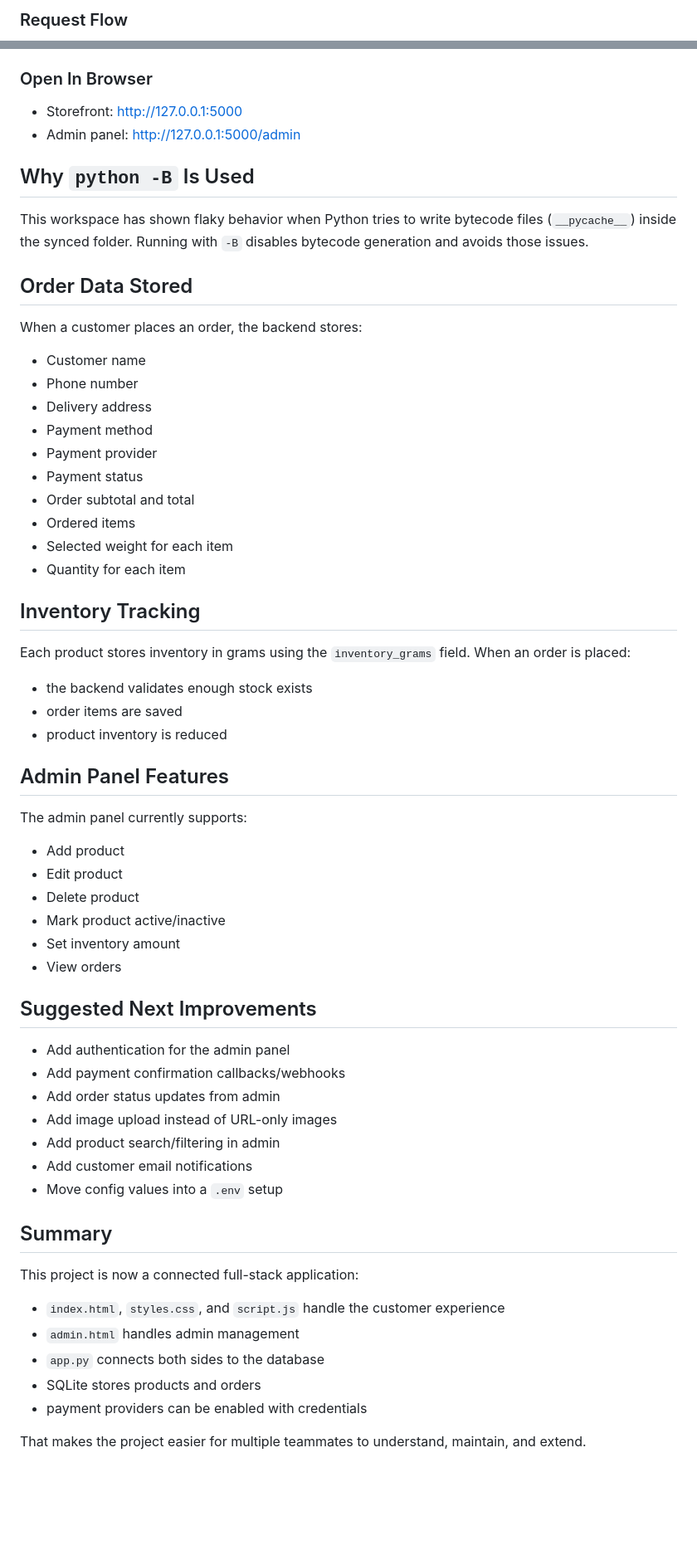
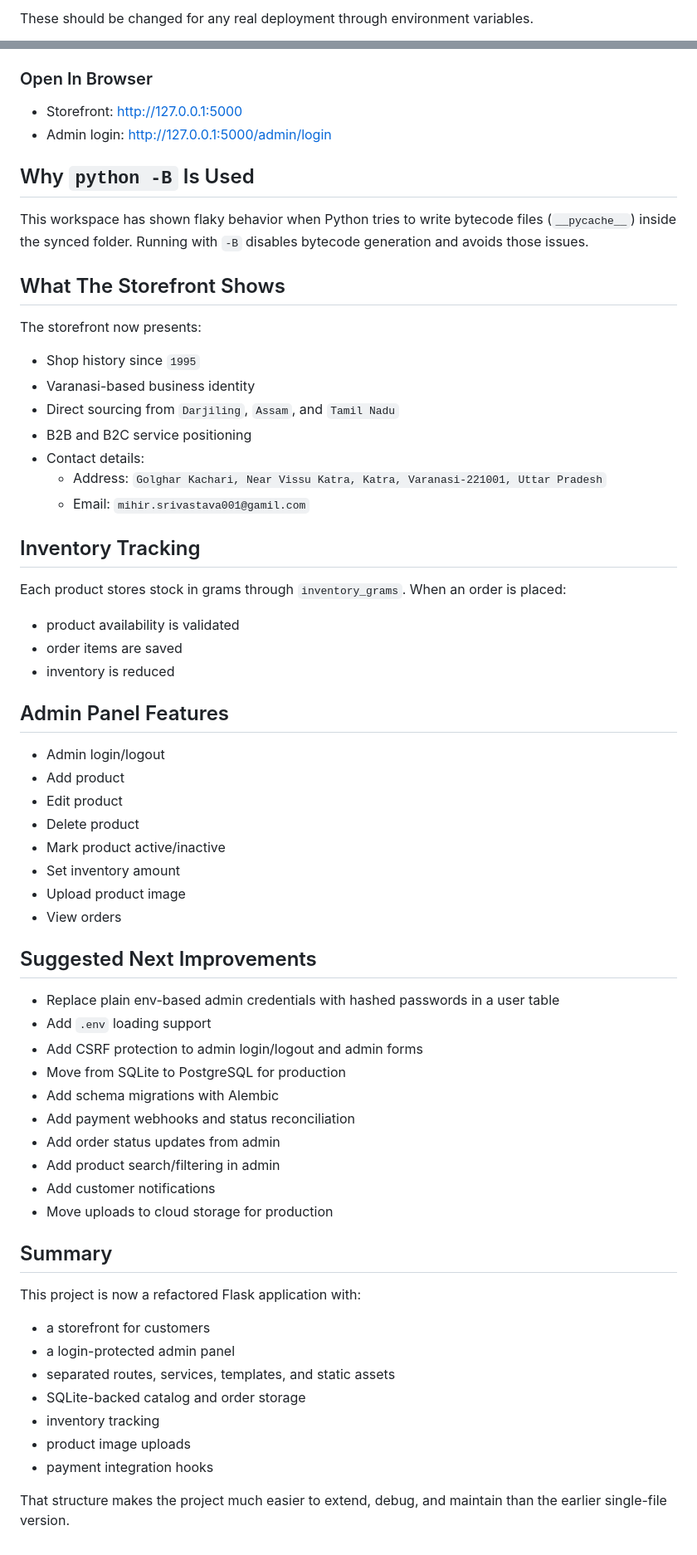
Before and after one commit to mihirshrivaastav/keertea, a Markdown page: README.md, 2 parts joined by grey strips. Shown at 83% size. Drawn GitHub-style; blank space fills up the shorter version.

```diff
--- a/README.md
+++ b/README.md
@@ -81,3 +173,3 @@ flowchart TD
 
-### Request Flow
+These should be changed for any real deployment through environment variables.
 
@@ -216,64 +266,66 @@ python -B app.py
 ### Open In Browser
 
 - Storefront: [http://127.0.0.1:5000](http://127.0.0.1:5000)
-- Admin panel: [http://127.0.0.1:5000/admin](http://127.0.0.1:5000/admin)
+- Admin login: [http://127.0.0.1:5000/admin/login](http://127.0.0.1:5000/admin/login)
 
 ## Why `python -B` Is Used
 
 This workspace has shown flaky behavior when Python tries to write bytecode files (`__pycache__`) inside the synced folder. Running with `-B` disables bytecode generation and avoids those issues.
 
-## Order Data Stored
+## What The Storefront Shows
 
-When a customer places an order, the backend stores:
+The storefront now presents:
 
-- Customer name
-- Phone number
-- Delivery address
-- Payment method
-- Payment provider
-- Payment status
-- Order subtotal and total
-- Ordered items
-- Selected weight for each item
-- Quantity for each item
+- Shop history since `1995`
+- Varanasi-based business identity
+- Direct sourcing from `Darjiling`, `Assam`, and `Tamil Nadu`
+- B2B and B2C service positioning
+- Contact details:
+  - Address: `Golghar Kachari, Near Vissu Katra, Katra, Varanasi-221001, Uttar Pradesh`
+  - Email: `mihir.srivastava001@gamil.com`
 
 ## Inventory Tracking
 
-Each product stores inventory in grams using the `inventory_grams` field. When an order is placed:
+Each product stores stock in grams through `inventory_grams`. When an order is placed:
 
-- the backend validates enough stock exists
+- product availability is validated
 - order items are saved
-- product inventory is reduced
+- inventory is reduced
 
 ## Admin Panel Features
 
-The admin panel currently supports:
-
+- Admin login/logout
 - Add product
 - Edit product
 - Delete product
 - Mark product active/inactive
 - Set inventory amount
+- Upload product image
 - View orders
 
 ## Suggested Next Improvements
 
-- Add authentication for the admin panel
-- Add payment confirmation callbacks/webhooks
+- Replace plain env-based admin credentials with hashed passwords in a user table
+- Add `.env` loading support
+- Add CSRF protection to admin login/logout and admin forms
+- Move from SQLite to PostgreSQL for production
+- Add schema migrations with Alembic
+- Add payment webhooks and status reconciliation
 - Add order status updates from admin
-- Add image upload instead of URL-only images
 - Add product search/filtering in admin
-- Add customer email notifications
-- Move config values into a `.env` setup
+- Add customer notifications
+- Move uploads to cloud storage for production
 
 ## Summary
 
-This project is now a connected full-stack application:
+This project is now a refactored Flask application with:
 
-- `index.html`, `styles.css`, and `script.js` handle the customer experience
-- `admin.html` handles admin management
-- `app.py` connects both sides to the database
-- SQLite stores products and orders
-- payment providers can be enabled with credentials
+- a storefront for customers
+- a login-protected admin panel
+- separated routes, services, templates, and static assets
+- SQLite-backed catalog and order storage
+- inventory tracking
+- product image uploads
+- payment integration hooks
 
-That makes the project easier for multiple teammates to understand, maintain, and extend.
+That structure makes the project much easier to extend, debug, and maintain than the earlier single-file version.
```
Also changed, not shown: other parts of README.md (+164 -114 lines).
